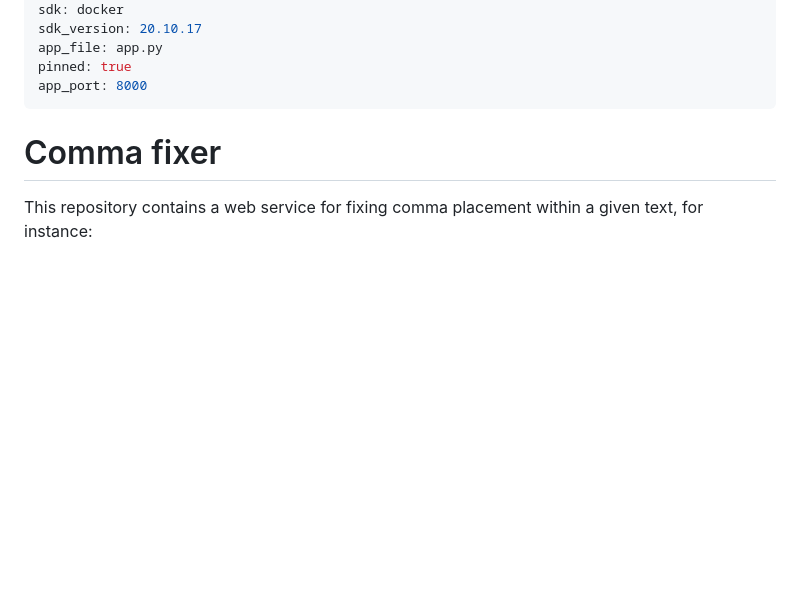
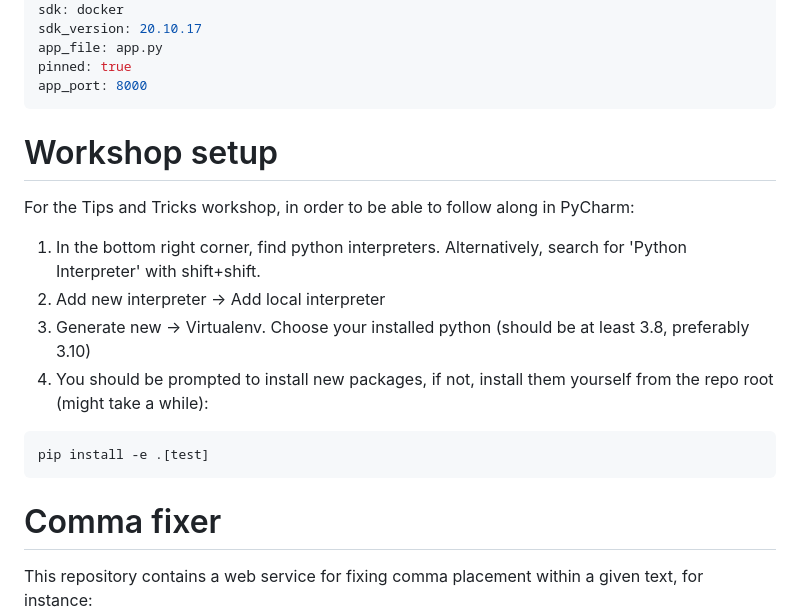
Before and after one commit to klasocki/comma-fixer, a Markdown page: README.md, the part around the change. Rendered like a GitHub page; blank space fills up the shorter version.

Commit message:
Add readme setup instructions for the workshop

````diff
--- a/README.md
+++ b/README.md
@@ -9,6 +9,17 @@ app_file: app.py
 pinned: true
 app_port: 8000
 ---
+# Workshop setup
+
+For the Tips and Tricks workshop, in order to be able to follow along in PyCharm:
+
+1. In the bottom right corner, find python interpreters. Alternatively, search for 'Python Interpreter' with shift+shift.
+2. Add new interpreter -> Add local interpreter
+3. Generate new -> Virtualenv. Choose your installed python (should be at least 3.8, preferably 3.10)
+4. You should be prompted to install new packages, if not, install them yourself from the repo root (might take a while):
+```bash
+pip install -e .[test]
+```
 
 # Comma fixer
 This repository contains a web service for fixing comma placement within a given text, for instance:
````
